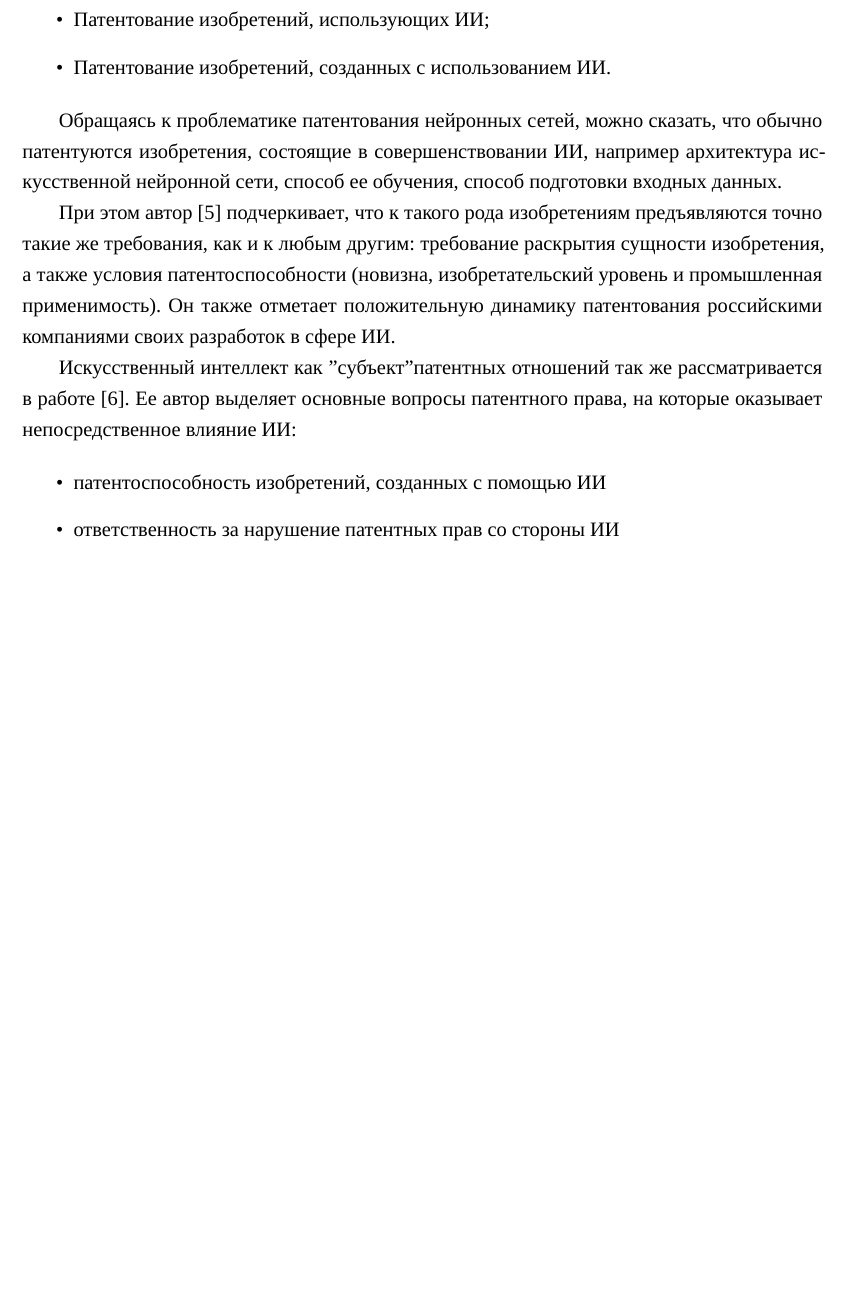
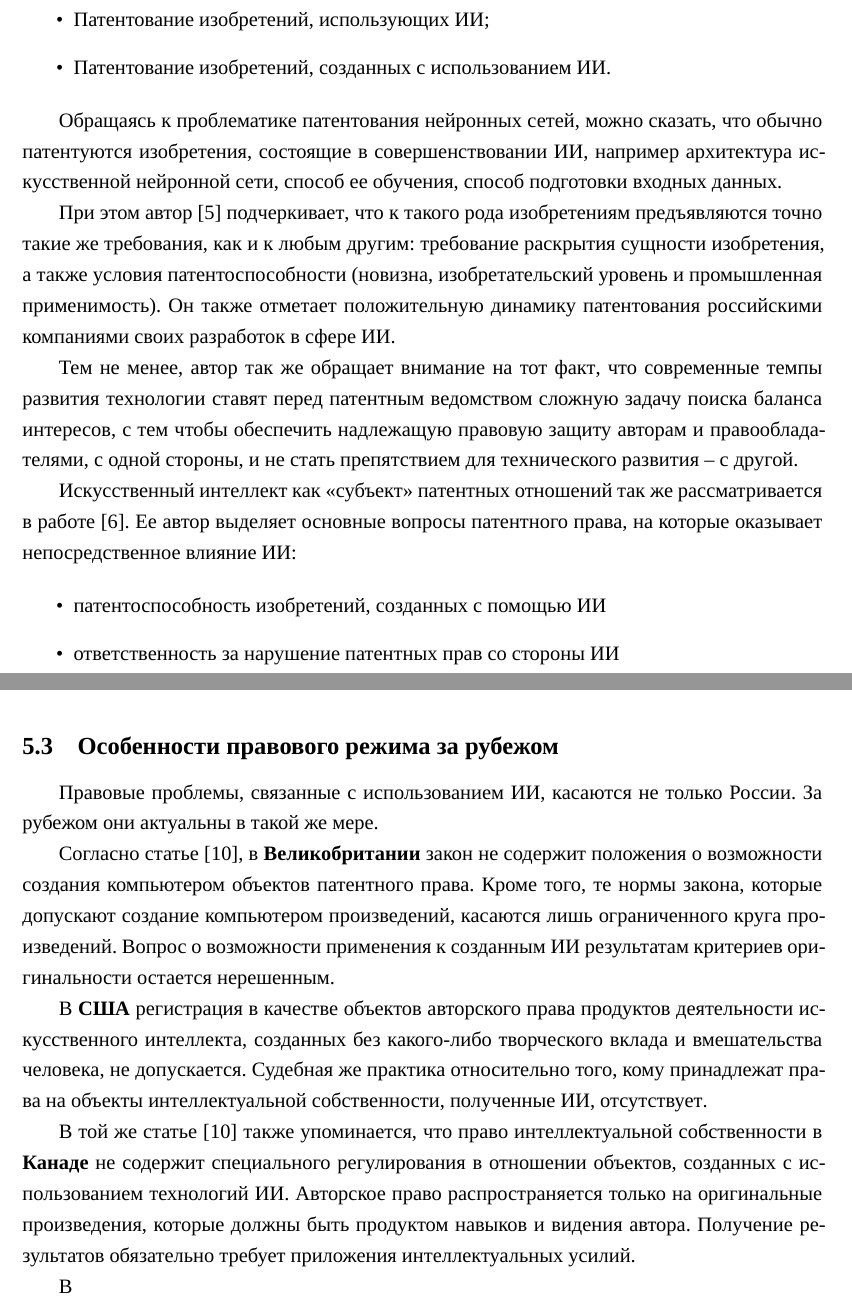
Before and after one commit to nekit2-002/uis_report, a LaTeX document (report.tex): part of page 5 of 11 before the commit and two parts of pages 5 and 9 of 11 after it, the two joined at a grey line, cut so that both start at the same text, the shorter picture padded with empty space. Compiled offline with XeLaTeX; a missing font is replaced by an installed copy or a similar font.

Commit message:
Current changes.

```diff
--- a/report.tex
+++ b/report.tex
@@ -106,7 +109,12 @@
 и промышленная применимость). Он также отметает положительную динамику патентования
 российскими компаниями своих разработок в сфере ИИ.
 
-Искусственный интеллект как "субъект" патентных отношений так же рассматривается в работе \cite{reg}.
+Тем не менее, автор так же обращает внимание на тот факт, что современные темпы
+развития технологии ставят перед патентным ведомством сложную задачу поиска баланса
+интересов, с тем чтобы обеспечить надлежащую правовую защиту авторам и правообладателями,
+с одной стороны, и не стать препятствием для технического развития – с другой.
+
+Искусственный интеллект как «субъект» патентных отношений так же рассматривается в работе \cite{reg}.
 Ее автор выделяет основные вопросы патентного права, на которые оказывает непосредственное влияние ИИ:
 
 \begin{itemize}
@@ -233,6 +244,29 @@
 по созданию соответствующих программ для искусственного интеллекта в казённых учреждениях МВД России
 и преимуществами, которые они смогут извлечь из возможности свободно
 использовать конечный результат соответствующей деятельности искусственного интеллекта.
+
+\subsection{Особенности правового режима за рубежом}
+Правовые проблемы, связанные с использованием ИИ, касаются не только России. За рубежом они
+актуальны в такой же мере.
+
+Согласно статье \cite{abr}, в \textbf{Великобритании} закон не содержит  положения о возможности создания
+компьютером объектов патентного права. Кроме того, те нормы закона, которые допускают создание компьютером
+произведений, касаются лишь ограниченного круга произведений. Вопрос о возможности применения к созданным
+ИИ результатам критериев оригинальности остается нерешенным.
+
+В \textbf{США} регистрация в качестве объектов авторского права продуктов деятельности
+искусственного интеллекта, созданных без какого-либо творческого вклада и вмешательства человека, не
+допускается. Судебная же практика относительно того, кому принадлежат права на объекты интеллектуальной
+собственности, полученные ИИ, отсутствует.
+
+В той же статье \cite{abr} также упоминается, что право интеллектуальной собственности в \textbf{Канаде}
+не содержит специального регулирования в отношении объектов, созданных с использованием технологий
+ИИ. Авторское право распространяется только на оригинальные произведения, которые должны быть
+продуктом навыков и видения автора. Получение результатов обязательно требует приложения интеллектуальных
+усилий.
+
+В
+
 \newpage
 
 \section{Заключение}
```
Also changed, not shown: report.tex (40 more changed lines).
